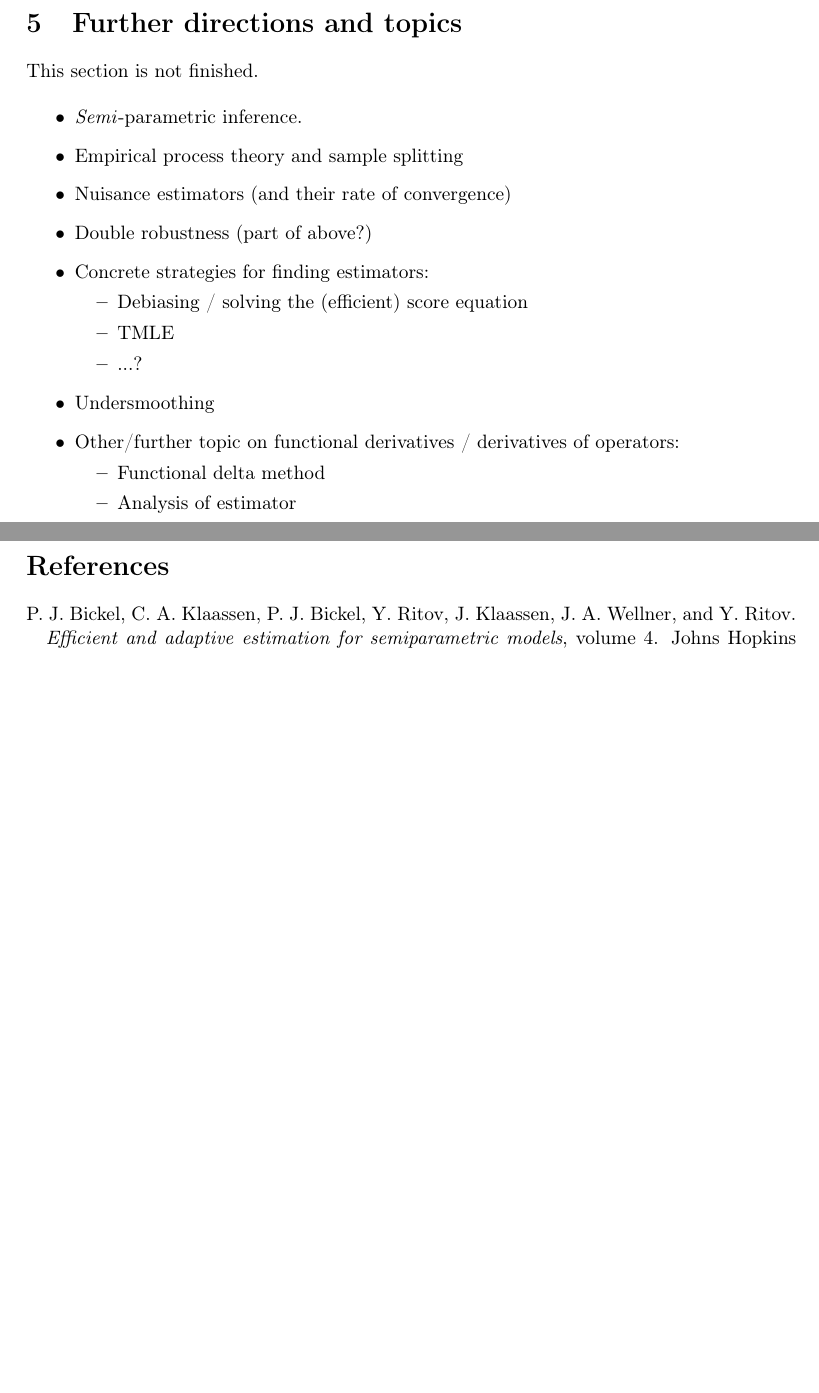
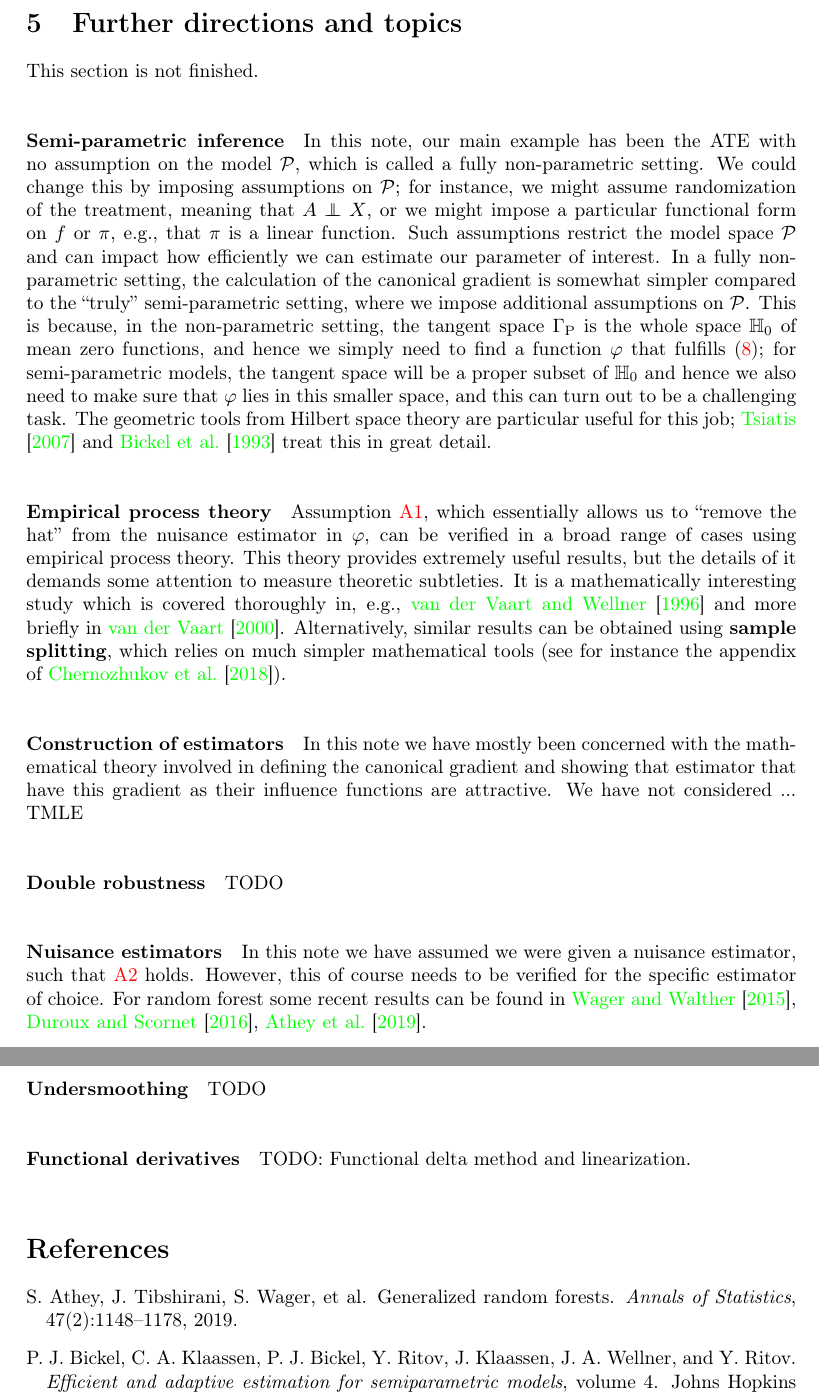
Before and after one commit to amnudn/proj-stat-targeted-learning, a LaTeX document (intro-eif-concepts.tex): two parts of pages 11 and 12 of 12 before the commit and two parts of pages 12 and 13 of 13 after it, joined at a grey line, cut so that both start at the same text, the shorter picture padded with empty space. Compiled offline with pdfLaTeX.

Commit message:
first version of extra section

```diff
--- a/intro-eif-concepts.tex
+++ b/intro-eif-concepts.tex
@@ -819,24 +843,50 @@ asymptotic variance will have the canonical gradient as its influence function.
 
 This section is not finished.
 
-\begin{itemize}
-\item \textit{Semi}-parametric inference.
-\item Empirical process theory and sample splitting
-\item Nuisance estimators (and their rate of convergence)
-\item Double robustness (part of above?)
-\item Concrete strategies for finding estimators:
-  \begin{itemize}
-  \item Debiasing / solving the (efficient) score equation
-  \item TMLE
-  \item ...?
-  \end{itemize}
-\item Undersmoothing
-\item Other/further topic on functional derivatives / derivatives of operators:
-  \begin{itemize}
-  \item Functional delta method
-  \item Analysis of estimator
-  \end{itemize}
-\end{itemize}
+\paragraph{Semi-parametric inference} In this note, our main example has been the ATE with no
+assumption on the model $\mathcal{P}$, which is called a fully non-parametric setting. We could
+change this by imposing assumptions on $\mathcal{P}$; for instance, we might assume randomization of
+the treatment, meaning that $A \independent X$, or we might impose a particular functional form on
+$f$ or $\pi$, e.g., that $\pi$ is a linear function. Such assumptions restrict the model space
+$\mathcal{P}$ and can impact how efficiently we can estimate our parameter of interest. In a fully
+non-parametric setting, the calculation of the canonical gradient is somewhat simpler compared to
+the ``truly'' semi-parametric setting, where we impose additional assumptions on $\mathcal{P}$. This
+is because, in the non-parametric setting, the tangent space $\Gamma_{\P}$ is the whole space
+$\mathbb{H}_0$ of mean zero functions, and hence we simply need to find a function $\phi$ that
+fulfills~(\ref{eq:2}); for semi-parametric models, the tangent space will be a proper subset of
+$\mathbb{H}_0$ and hence we also need to make sure that $\phi$ lies in this smaller space, and this
+can turn out to be a challenging task. The geometric tools from Hilbert space theory are particular
+useful for this job; \cite{tsiatis2007semiparametric} and \cite{bickel1993efficient} treat this in
+great detail.
+
+\paragraph{Empirical process theory}
+Assumption~\ref{item:A1}, which essentially allows us to ``remove the hat'' from the nuisance
+estimator in $\phi$, can be verified in a broad range of cases using empirical process theory. This
+theory provides extremely useful results, but the details of it demands some attention to measure
+theoretic subtleties. It is a mathematically interesting study which is covered thoroughly in, e.g.,
+\cite{van1996weak} and more briefly in \cite{van2000asymptotic}. Alternatively, similar results can
+be obtained using \textbf{sample splitting}, which relies on much simpler mathematical tools (see
+for instance the appendix of \cite{chernozhukov2018double}).
+
+\paragraph{Construction of estimators}
+In this note we have mostly been concerned with the mathematical theory involved in defining the
+canonical gradient and showing that estimator that have this gradient as their influence functions
+are attractive. \fxnote*{Finish and refs}{We have not considered ... TMLE}
+
+\paragraph{Double robustness}
+TODO
+
+\paragraph{Nuisance estimators}
+In this note we have assumed we were given a nuisance estimator, such that \ref{item:A2} holds.
+However, this of course needs to be verified for the specific estimator of choice. For random forest
+some recent results can be found in \cite{wager2015adaptive,duroux2016impact,athey2019generalized}.
+
+\paragraph{Undersmoothing}
+TODO
+
+\paragraph{Functional derivatives}
+TODO: Functional delta method and linearization.
+
 
 \bibliography{./latex-settings/default-bib.bib}
 
```
Also changed, not shown: latex-settings/default-bib.bib (+10 -0 lines), intro-eif-concepts.pdf, intro-eif-concepts.tex (26 more changed lines).
